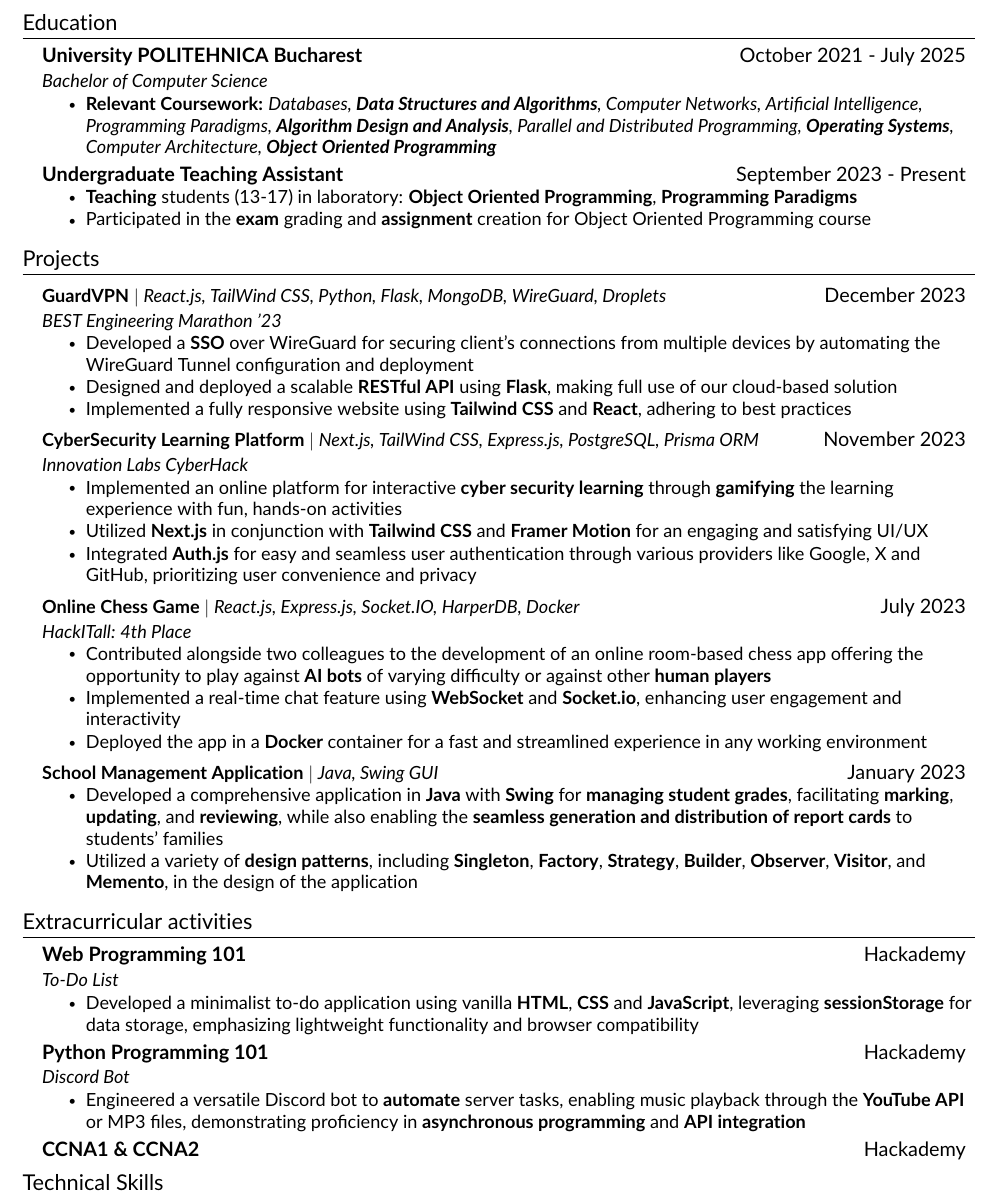
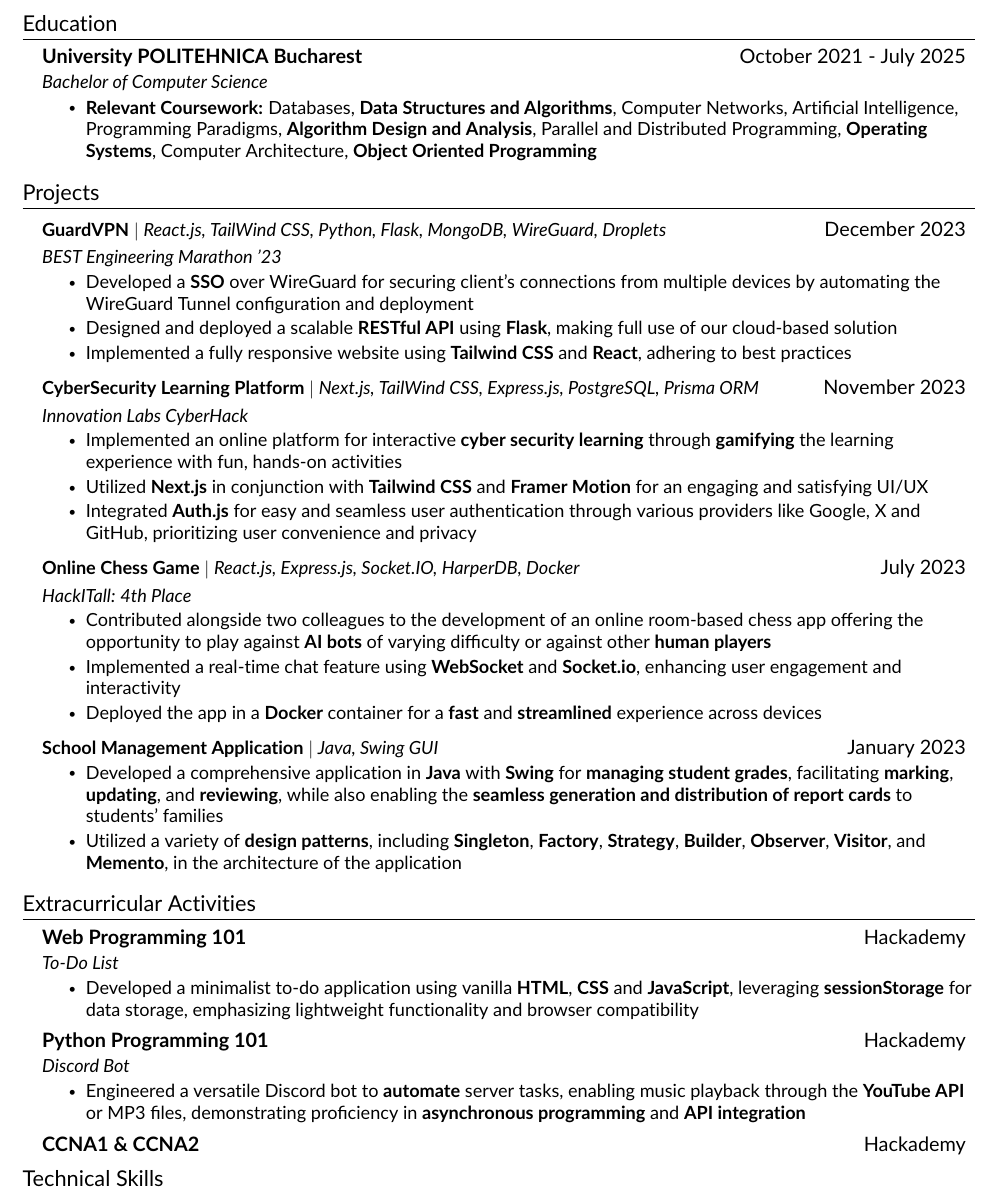
Before and after one commit to ReGeLePuMa/CV, a LaTeX CV (resume.tex, which reads src/certificates.tex, src/education.tex, src/projects.tex): part of the page, cut so that both start at the same text. Compiled offline with pdfLaTeX.

```diff
--- a/src/certificates.tex
+++ b/src/certificates.tex
@@ -1,5 +1,5 @@
 %-----------Certificates-----------%
-\section{Extracurricular activities}
+\section{Extracurricular Activities}
 \resumeSubHeadingListStart
     \resumeSubheading
     {Web Programming 101}{Hackademy}{To-Do List}{}
--- a/src/education.tex
+++ b/src/education.tex
@@ -6,13 +6,6 @@
     {University POLITEHNICA Bucharest}{October 2021 - July 2025}
     {Bachelor of Computer Science}{}
     \resumeItemListStart
-        \resumeItem{\textbf{Relevant Coursework:} \textit{Databases, \textbf{Data Structures and Algorithms}, Computer Networks, Artificial Intelligence, Programming Paradigms, \textbf{Algorithm Design and Analysis}, Parallel and Distributed Programming, \textbf{Operating Systems}, Computer Architecture, \textbf{Object Oriented Programming}}}
+        \resumeItem{\textbf{Relevant Coursework:} Databases, \textbf{Data Structures and Algorithms}, Computer Networks, Artificial Intelligence, Programming Paradigms, \textbf{Algorithm Design and Analysis}, Parallel and Distributed Programming, \textbf{Operating Systems}, Computer Architecture, \textbf{Object Oriented Programming}}
     \resumeItemListEnd
-    \resumeSubheading
-        {Undergraduate Teaching Assistant}{September 2023 - Present}
-        {}{}
-        \resumeItemListStart
-        \resumeItem{\textbf{Teaching} students (13-17) in laboratory: \textbf{Object Oriented Programming}, \textbf{Programming Paradigms}}
-        \resumeItem{Participated in the \textbf{exam} grading and \textbf{assignment} creation for Object Oriented Programming course}
-        \resumeItemListEnd
     \resumeSubHeadingListEnd
--- a/src/projects.tex
+++ b/src/projects.tex
@@ -3,7 +3,7 @@
 \resumeSubHeadingListStart
 
     \resumeProjectHeading
-    {\textbf{GuardVPN} $|$ \emph{React.js, TailWind CSS, Python, Flask, MongoDB, WireGuard, Droplets }}    {December 2023}
+    {\textbf{\href{https://github.com/ReGeLePuMa/GuardVPN}{GuardVPN}} $|$ \emph{React.js, TailWind CSS, Python, Flask, MongoDB, WireGuard, Droplets }}    {December 2023}
     \resumeSubSubheading
         {BEST Engineering Marathon '23}{}{}
     \resumeItemListStart
@@ -13,7 +13,7 @@
     \resumeItemListEnd
 
     \resumeProjectHeading
-    {\textbf{CyberSecurity Learning Platform} $|$ \emph{Next.js, TailWind CSS, Express.js, PostgreSQL, Prisma ORM}}{November 2023}
+    {\textbf{\href{https://github.com/ReGeLePuMa/CyberCrab}{CyberSecurity Learning Platform}} $|$ \emph{Next.js, TailWind CSS, Express.js, PostgreSQL, Prisma ORM}}{November 2023}
      \resumeSubSubheading
         {Innovation Labs CyberHack}{}{}
     \resumeItemListStart
@@ -22,19 +22,19 @@
         \resumeItem{Integrated \textbf{Auth.js} for easy and seamless user authentication through various providers like Google, X and GitHub, prioritizing user convenience and privacy}
     \resumeItemListEnd
     \resumeProjectHeading
-    {\textbf{Online Chess Game} $|$ \emph{React.js, Express.js, Socket.IO, HarperDB, Docker}}{July 2023}
+    {\textbf{\href{https://github.com/ReGeLePuMa/HackITall-Merge-Braila}{Online Chess Game}} $|$ \emph{React.js, Express.js, Socket.IO, HarperDB, Docker}}{July 2023}
      \resumeSubSubheading
         {HackITall: 4th Place}{}{}
     \resumeItemListStart
         \resumeItem{Contributed alongside two colleagues to the development of an online room-based chess app offering the opportunity to play against \textbf{AI bots} of varying difficulty or against other \textbf{human players}}
         \resumeItem{Implemented a real-time chat feature using \textbf{WebSocket} and \textbf{Socket.io}, enhancing user engagement and interactivity}
-        \resumeItem{Deployed the app in a \textbf{Docker} container for a fast and streamlined experience in any working environment}
+        \resumeItem{Deployed the app in a \textbf{Docker} container for a \textbf{fast} and \textbf{streamlined} experience across devices}
     \resumeItemListEnd
     \resumeProjectHeading
-    {\textbf{School Management Application} $|$ \emph{Java, Swing GUI}}{January 2023}
+    {\textbf{\href{https://github.com/ReGeLePuMa/School-Management-Software}{School Management Application}} $|$ \emph{Java, Swing GUI}}{January 2023}
     \resumeItemListStart
         \resumeItem{Developed a comprehensive application in \textbf{Java} with \textbf{Swing} for \textbf{managing student grades}, facilitating \textbf{marking}, \textbf{updating}, and \textbf{reviewing}, while also enabling the \textbf{seamless generation and distribution of report cards} to students' families}
-        \resumeItem{Utilized a variety of \textbf{design patterns}, including \textbf{Singleton}, \textbf{Factory}, \textbf{Strategy}, \textbf{Builder}, \textbf{Observer}, \textbf{Visitor}, and \textbf{Memento}, in the design of the application}
+        \resumeItem{Utilized a variety of \textbf{design patterns}, including \textbf{Singleton}, \textbf{Factory}, \textbf{Strategy}, \textbf{Builder}, \textbf{Observer}, \textbf{Visitor}, and \textbf{Memento}, in the architecture of the application}
     \resumeItemListEnd
 
 \resumeSubHeadingListEnd
```
Also changed, not shown: src/experience.tex (added, +11 -0 lines), Andrei Petrea - CV.pdf.
